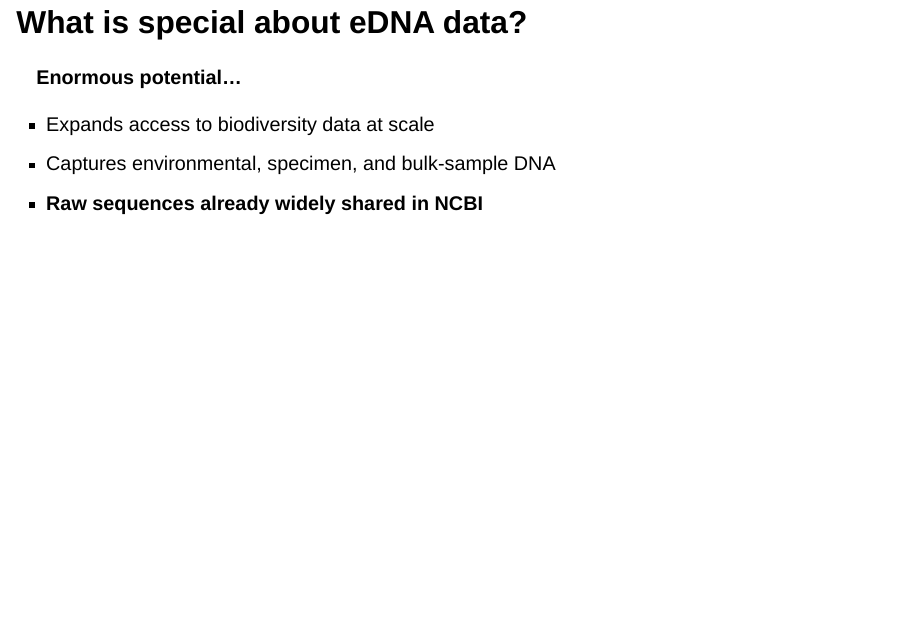
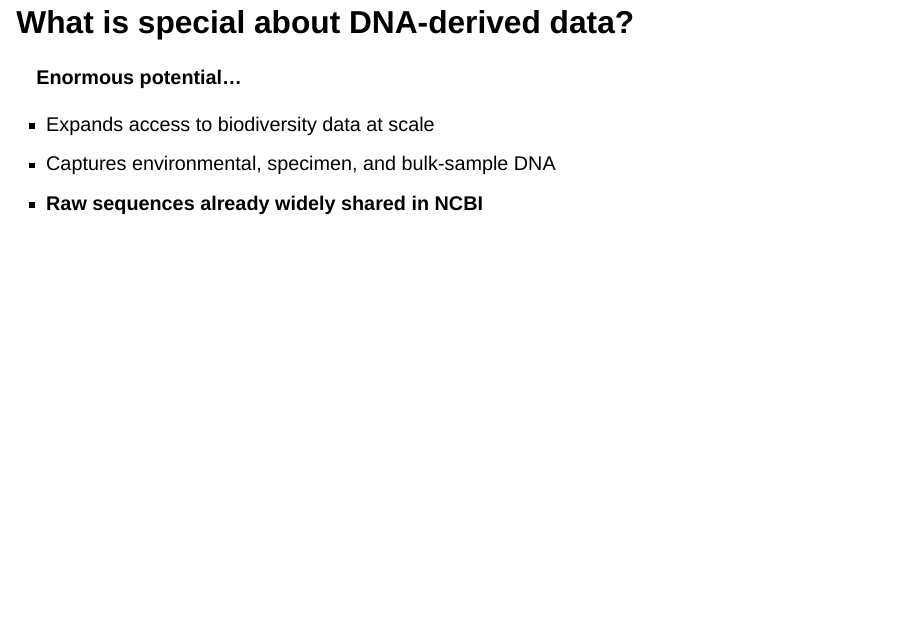
Before and after one commit to iobis/obis_edna_slides, a Quarto document (slides/_27-what-is-edna-data.qmd): page 1 of 2. Rendered offline with R 4.5, knitr and Pandoc in place of Quarto, with nearby package versions; drawn as Slidy slides in place of the format the file asks for.

Commit message:
Update _27-what-is-edna-data.qmd

```diff
--- a/slides/_27-what-is-edna-data.qmd
+++ b/slides/_27-what-is-edna-data.qmd
@@ -1,4 +1,4 @@
-## What is special about eDNA data?
+## What is special about DNA-derived data?
 
 
 **Enormous potential…**
```
